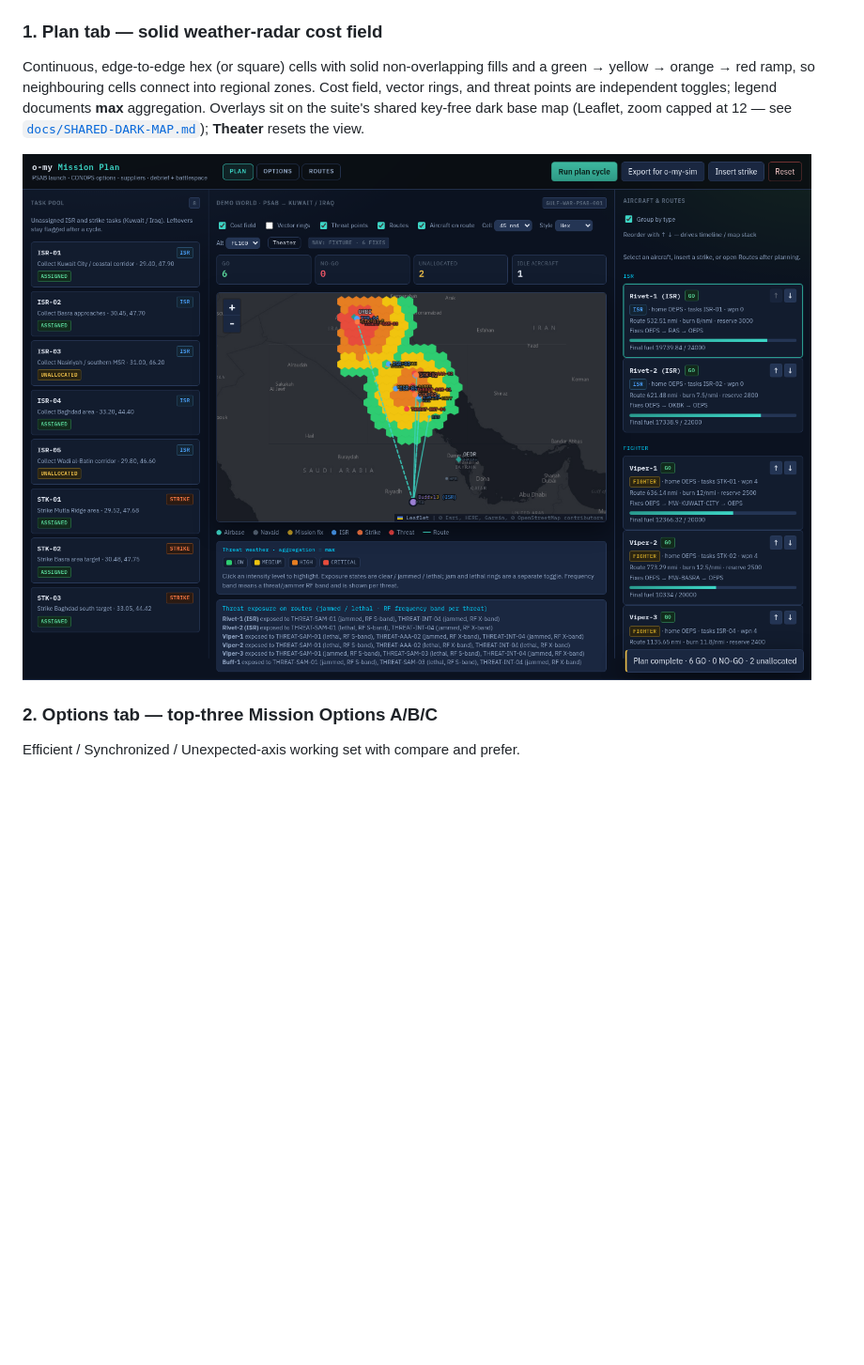
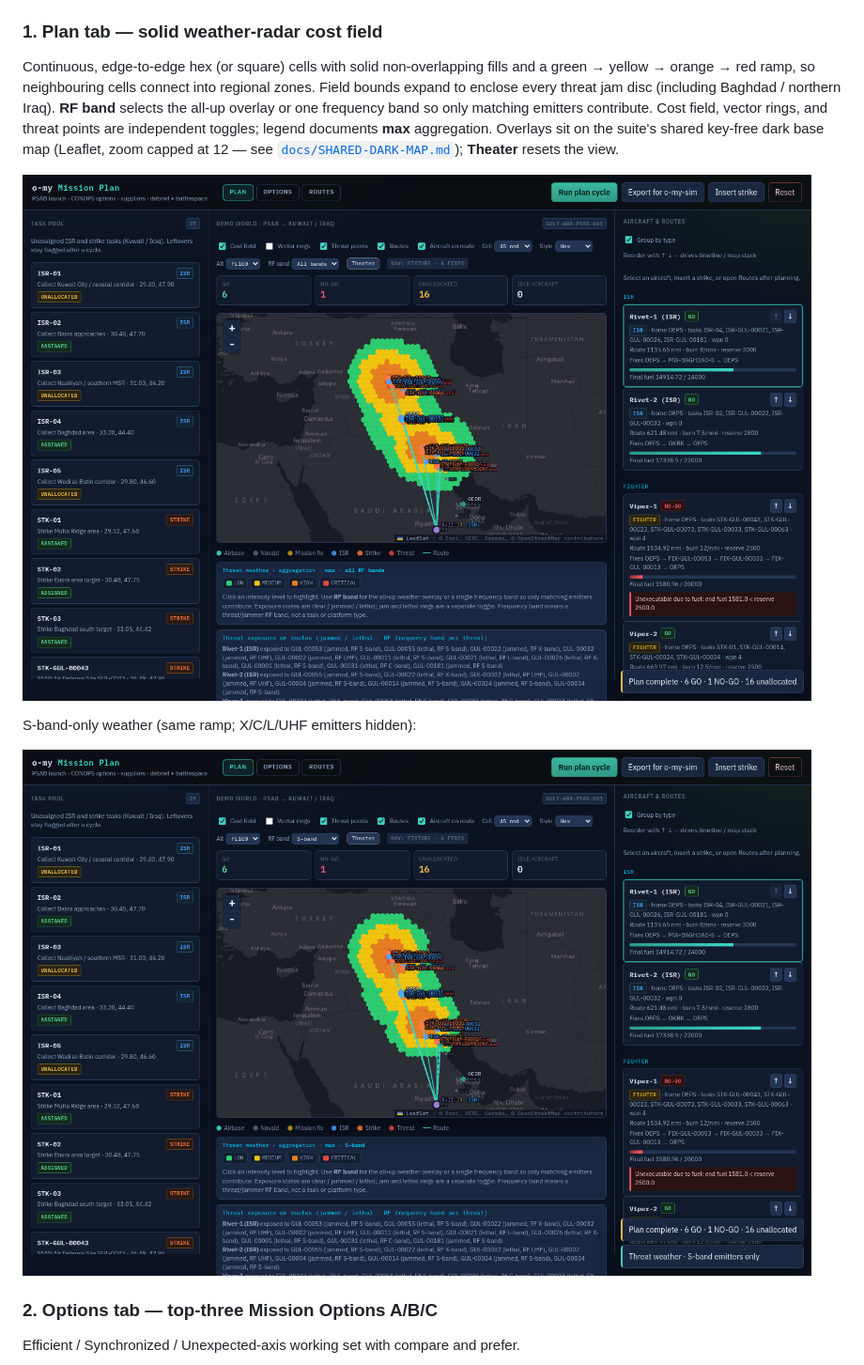
Before and after one commit to mowgli42/o-my-mission-plan, a Markdown page: README.md, the part around the change. Shown at 94% size. Rendered like a GitHub page; pictures changed too: docs/screenshots/01-plan-psab-world.png, docs/screenshots/01b-plan-s-band-weather.png (added); blank space fills up the shorter version.

```diff
--- a/README.md
+++ b/README.md
@@ -29,12 +29,19 @@ Captured from the live Plan / Options / Routes console after a plan cycle
 
 Continuous, edge-to-edge hex (or square) cells with solid non-overlapping
 fills and a green → yellow → orange → red ramp, so neighbouring cells connect
-into regional zones. Cost field, vector rings, and threat points are independent toggles;
-legend documents **max** aggregation. Overlays sit on the suite's shared
-key-free dark base map (Leaflet, zoom capped at 12 — see
+into regional zones. Field bounds expand to enclose every threat jam disc
+(including Baghdad / northern Iraq). **RF band** selects the all-up overlay or
+one frequency band so only matching emitters contribute. Cost field, vector
+rings, and threat points are independent toggles; legend documents **max**
+aggregation. Overlays sit on the suite's shared key-free dark base map
+(Leaflet, zoom capped at 12 — see
 [`docs/SHARED-DARK-MAP.md`](docs/SHARED-DARK-MAP.md)); **Theater** resets the view.
 
 ![Plan PSAB world — solid threat weather field](docs/screenshots/01-plan-psab-world.png)
+
+S-band-only weather (same ramp; X/C/L/UHF emitters hidden):
+
+![Plan — S-band weather filter](docs/screenshots/01b-plan-s-band-weather.png)
 
 ### 2. Options tab — top-three Mission Options A/B/C
 
```
Also changed, not shown: docs/screenshots/02-options-top-three.png, docs/screenshots/03-routes-overview-metrics.png, docs/screenshots/04-aligned-timeline.png, docs/screenshots/05-route-details-map-threats.png, 13 other files.
